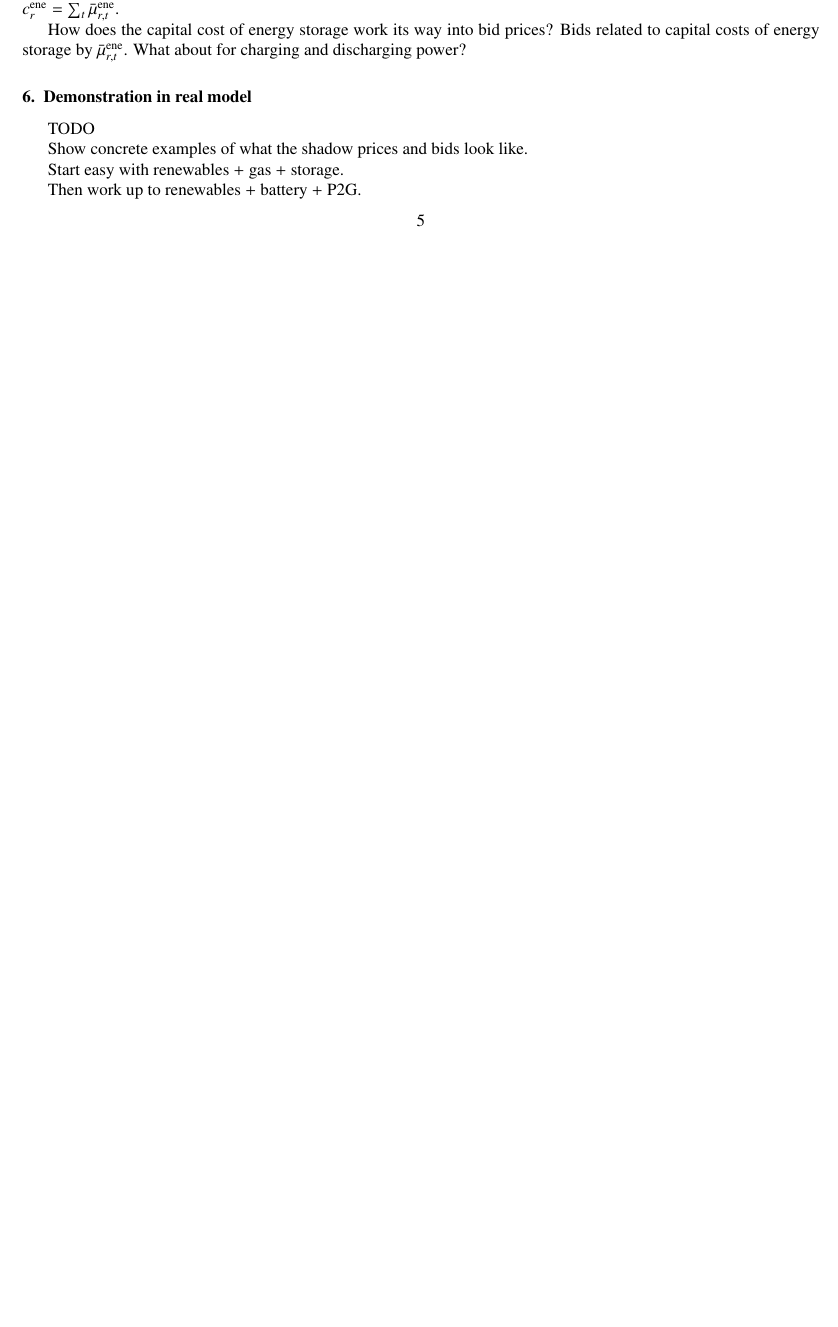
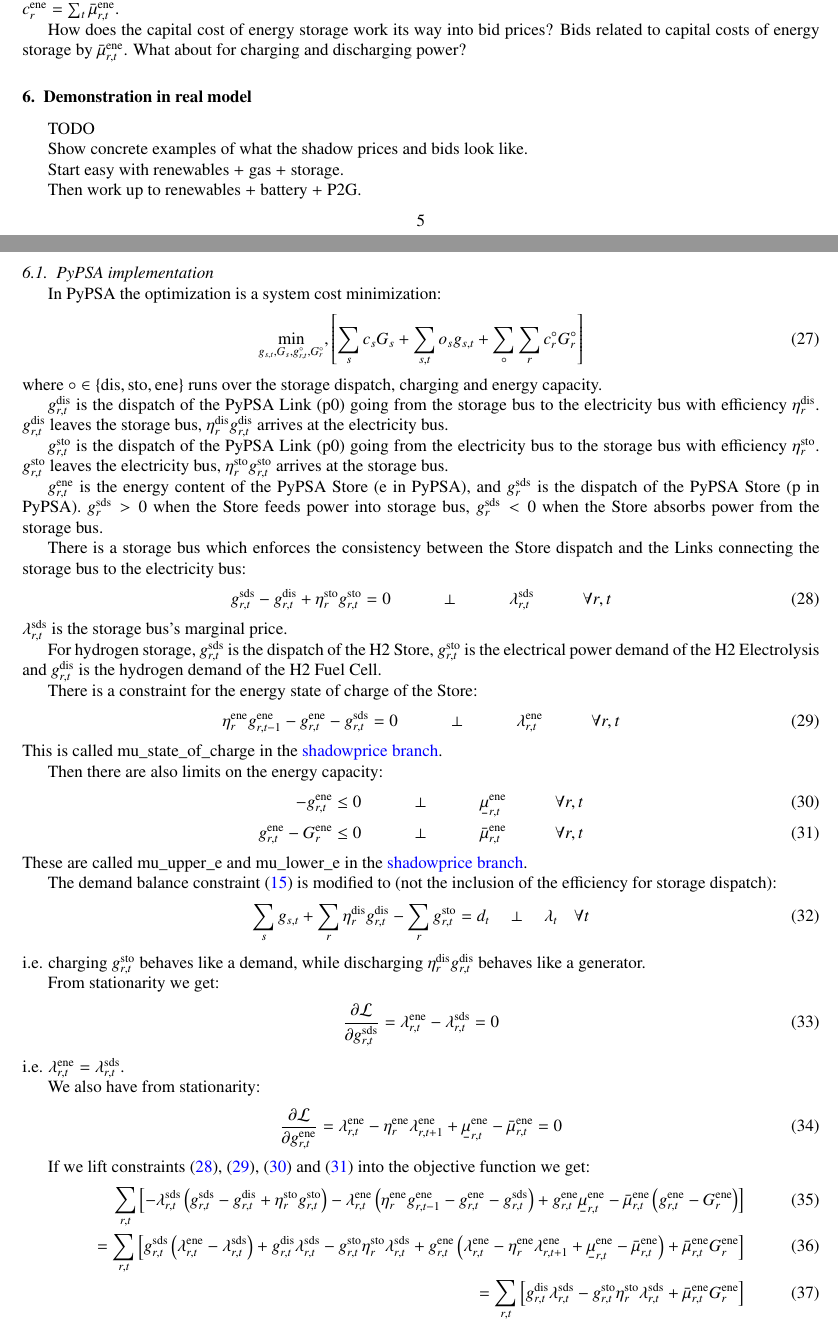
Before and after one commit to fneum/price-formation, a LaTeX paper (storage_bidding.tex): part of page 5 of 8 before the commit and two parts of pages 5 and 6 of 9 after it, the two joined at a grey line, cut so that both start at the same text, the shorter picture padded with empty space. Compiled offline with pdfLaTeX.

Commit message:
Show how it works with PyPSA implementation

```diff
--- a/storage_bidding.tex
+++ b/storage_bidding.tex
@@ -450,6 +450,74 @@ Start easy with renewables + gas + storage.
 
 Then work up to renewables + battery + P2G.
 
+
+\subsection{PyPSA implementation}
+
+In PyPSA the optimization is a system cost minimization:
+\begin{equation}
+    \min_{g_{s,t}, G_s,g^{\circ}_{r,t},G^{\circ}_{r}},\left[ \sum_s c_s G_s + \sum_{s,t} o_{s} g_{s,t} +\sum_{\circ}\sum_r c^{\circ}_r G^{\circ}_r\right]  \label{eq:objpypsa}
+\end{equation}
+where $\circ\in \{\textrm{dis},\textrm{sto},\textrm{ene}\}$ runs over
+the storage dispatch, charging and energy capacity.
+
+$g^{\textrm{dis}}_{r,t}$ is the dispatch of the PyPSA Link (p0) going from the storage bus to the electricity bus with efficiency $\eta^{\textrm{dis}}_r$. $g^{\textrm{dis}}_{r,t}$ leaves the storage bus, $\eta^{\textrm{dis}}_rg^{\textrm{dis}}_{r,t}$ arrives at the electricity bus.
+
+$g^{\textrm{sto}}_{r,t}$ is the dispatch of the PyPSA Link (p0) going from the electricity bus to the storage bus with efficiency $\eta^{\textrm{sto}}_r$.  $g^{\textrm{sto}}_{r,t}$ leaves the electricity bus, $\eta^{\textrm{sto}}_rg^{\textrm{sto}}_{r,t}$ arrives at the storage bus.
+
+$g^{\textrm{ene}}_{r,t}$ is the energy content of the PyPSA Store (e in PyPSA), and $g^{\textrm{sds}}_r$ is the dispatch of the PyPSA Store (p in PyPSA). $g^{\textrm{sds}}_r > 0$ when the Store feeds power into storage bus, $g^{\textrm{sds}}_r < 0$ when the Store absorbs power from the storage bus.
+
+There is a storage bus which enforces the consistency between the
+Store dispatch and the Links connecting the storage bus to the electricity bus:
+\begin{equation}
+  g^{\textrm{sds}}_{r,t} - g^{\textrm{dis}}_{r,t} + \eta^{\textrm{sto}}_r g^{\textrm{sto}}_{r,t} = 0  \hspace{1cm}\perp \hspace{1cm} \lambda^{\textrm{sds}}_{r,t} \hspace{1cm} \forall r,t \label{eq:biddingconstraint}
+\end{equation}
+$\lambda^{\textrm{sds}}_{r,t}$ is the storage bus's marginal price.
+
+For hydrogen storage, $g^{\textrm{sds}}_{r,t}$ is the dispatch of the H2 Store, $g^{\textrm{sto}}_{r,t}$ is the electrical power demand of the H2 Electrolysis and $g^{\textrm{dis}}_{r,t}$ is the hydrogen demand of the H2 Fuel Cell.
+
+There is a constraint for the energy state of charge of the Store:
+\begin{equation}
+  \eta^{\textrm{ene}}_r g^{\textrm{ene}}_{r,t-1} - g^{\textrm{ene}}_{r,t} - g^{\textrm{sds}}_{r,t} = 0  \hspace{1cm}\perp \hspace{1cm} \lambda^{\textrm{ene}}_{r,t} \hspace{1cm} \forall r,t  \label{eq:soc3}
+\end{equation}
+This is called mu\_state\_of\_charge in the \href{https://github.com/PyPSA/PyPSA/blob/shadowprices/pypsa/linopf.py}{shadowprice branch}.
+
+Then there are also limits on the energy capacity:
+\begin{align}
+    -g^{\textrm{ene}}_{r,t}\leq 0 \hspace{1cm}\perp \hspace{1cm} \ubar{\mu}^{\textrm{ene}}_{r,t} \hspace{1cm} \forall r,t  \label{eq:storlower3}\\
+    g^{\textrm{ene}}_{r,t} - G^{\textrm{ene}}_r \leq 0 \hspace{1cm}\perp \hspace{1cm} \bar{\mu}^{\textrm{ene}}_{r,t} \hspace{1cm} \forall r,t \label{eq:storupper3}
+\end{align}
+These are called mu\_upper\_e and mu\_lower\_e in the \href{https://github.com/PyPSA/PyPSA/blob/shadowprices/pypsa/linopf.py}{shadowprice branch}.
+
+
+The demand balance constraint \eqref{eq:balance3} is modified to (not the inclusion of the efficiency for storage dispatch):
+\begin{align}
+   \sum_s g_{s,t} + \sum_r \eta^{\textrm{dis}}_r g^{\textrm{dis}}_{r,t} - \sum_r g^{\textrm{sto}}_{r,t}  =  d_t \hspace{0.34cm}\perp \hspace{0.34cm} \l_t \hspace{0.34cm} \forall t \label{eq:balance4}
+\end{align}
+i.e. charging $g^{\textrm{sto}}_{r,t}$ behaves like a demand, while discharging $\eta^{\textrm{dis}}_rg^{\textrm{dis}}_{r,t}$ behaves like a generator.
+
+From stationarity we get:
+\begin{align}
+\frac{\d \cL}{\d g^{\textrm{sds}}_{r,t}} = \lambda^{\textrm{ene}}_{r,t} - \lambda^{\textrm{sds}}_{r,t} = 0
+\end{align}
+i.e. $\lambda^{\textrm{ene}}_{r,t} = \lambda^{\textrm{sds}}_{r,t}$.
+
+We also have from stationarity:
+\begin{align}
+\frac{\d \cL}{\d g^{\textrm{ene}}_{r,t}} = \lambda^{\textrm{ene}}_{r,t} - \eta^{\textrm{ene}}_r\lambda^{\textrm{ene}}_{r,t+1} + \ubar{\mu}^{\textrm{ene}}_{r,t} -  \bar{\mu}^{\textrm{ene}}_{r,t} = 0
+\end{align}
+
+
+If we lift constraints \eqref{eq:biddingconstraint}, \eqref{eq:soc3}, \eqref{eq:storlower3} and \eqref{eq:storupper3} into the objective function we get:
+\begin{align}
+  \sum_{r,t} \left[ - \lambda^{\textrm{sds}}_{r,t} \left(  g^{\textrm{sds}}_{r,t} - g^{\textrm{dis}}_{r,t} + \eta^{\textrm{sto}}_r g^{\textrm{sto}}_{r,t}\right) - \lambda^{\textrm{ene}}_{r,t} \left(\eta^{\textrm{ene}}_r g^{\textrm{ene}}_{r,t-1} - g^{\textrm{ene}}_{r,t} - g^{\textrm{sds}}_{r,t}\right)  + g^{\textrm{ene}}_{r,t}\ubar{\mu}^{\textrm{ene}}_{r,t} -  \bar{\mu}^{\textrm{ene}}_{r,t}  \left(    g^{\textrm{ene}}_{r,t} - G^{\textrm{ene}}_r \right) \right] \\
+  =   \sum_{r,t} \left[  g^{\textrm{sds}}_{r,t} \left(\lambda^{\textrm{ene}}_{r,t} - \lambda^{\textrm{sds}}_{r,t} \right)  +g^{\textrm{dis}}_{r,t}\lambda^{\textrm{sds}}_{r,t}  -  g^{\textrm{sto}}_{r,t} \eta^{\textrm{sto}}_r \lambda^{\textrm{sds}}_{r,t} + g^{\textrm{ene}}_{r,t}\left(\lambda^{\textrm{ene}}_{r,t} -\eta^{\textrm{ene}}_r \lambda^{\textrm{ene}}_{r,t+1}  + \ubar{\mu}^{\textrm{ene}}_{r,t} -  \bar{\mu}^{\textrm{ene}}_{r,t} \right) + \bar{\mu}^{\textrm{ene}}_{r,t} G^{\textrm{ene}}_r \right] \\
+   =   \sum_{r,t} \left[ g^{\textrm{dis}}_{r,t}\lambda^{\textrm{sds}}_{r,t}  -  g^{\textrm{sto}}_{r,t} \eta^{\textrm{sto}}_r \lambda^{\textrm{sds}}_{r,t} + \bar{\mu}^{\textrm{ene}}_{r,t} G^{\textrm{ene}}_r \right]
+\end{align}
+The cancellations in the second line are due to the KKT stationarity first order constraints satisfied at the optimum.
+
+So if these constraints are frozen and lifted into the objective with the optimal shadow prices, the storage dispatch $g^{\textrm{dis}}_{r,t}$ bids as a generator with time-dependent marginal cost $\lambda^{\textrm{sds}}_{r,t} $ and the storage charging $g^{\textrm{sto}}_{r,t}$ bids as a demand with marginal price $\lambda^{\textrm{sds}}_{r,t} \eta^{\textrm{sto}}_r$, or equivalently as a generator with negative cost $-\lambda^{\textrm{sds}}_{r,t} \eta^{\textrm{sto}}_r$.
+
+
 \appendix
 
 
```
